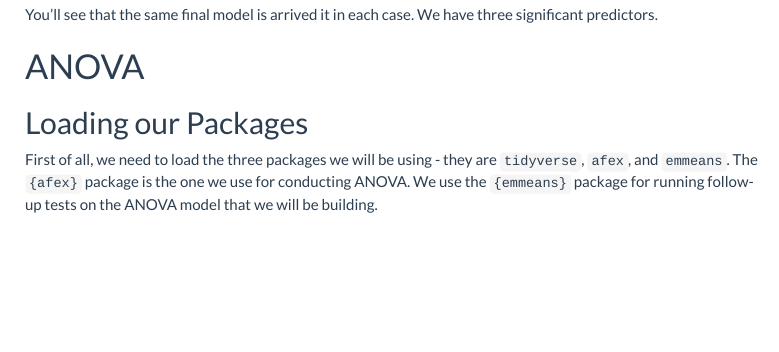
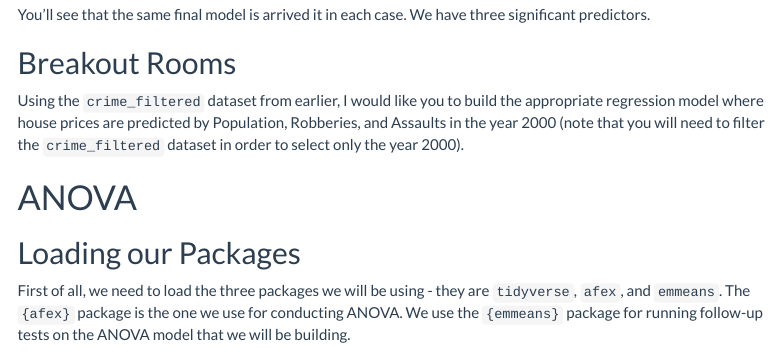
Before and after one commit to ajstewartlang/ou_day_two, an R Markdown document (script/day_two_script.Rmd): the page in a window 1100 px wide, from 18550 px down before the commit and from 18420 px down after it, so that both start at the same text. The pictures show the output file knitted_workshop/day_two_script.html that the author committed with the source, opened offline; menus at the side of the page are left out.

Commit message:
add breakout rooms task

````diff
--- a/script/day_two_script.Rmd
+++ b/script/day_two_script.Rmd
@@ -347,6 +347,23 @@ summary(steplimitsboth)
 
 You'll see that the same final model is arrived it in each case. We have three significant predictors.
 
+## Breakout Rooms
+
+Using the `crime_filtered` dataset from earlier, I would like you to build the appropriate regression model where house prices are predicted by Population, Robberies, and Assaults in the year 2000 (note that you will need to filter the `crime_filtered` dataset in order to select only the year 2000).
+
+```{r, echo=FALSE, eval=FALSE}
+crime_2000 <- crime_filtered %>%
+  filter(Year == 2000)
+
+model_null <- lm(House_price ~ 1, data = crime_2000)
+model_full <- lm(House_price ~ Population + Assaults + Robberies, data = crime_2000)
+
+steplimitsboth <- step(model_null, scope = list (upper = model_full), direction = "both")
+summary(steplimitsboth)
+
+#check_model(model_full)
+```
+
 # ANOVA
 
 ## Loading our Packages
````
Also changed, not shown: knitted_workshop/day_two_script.html.
